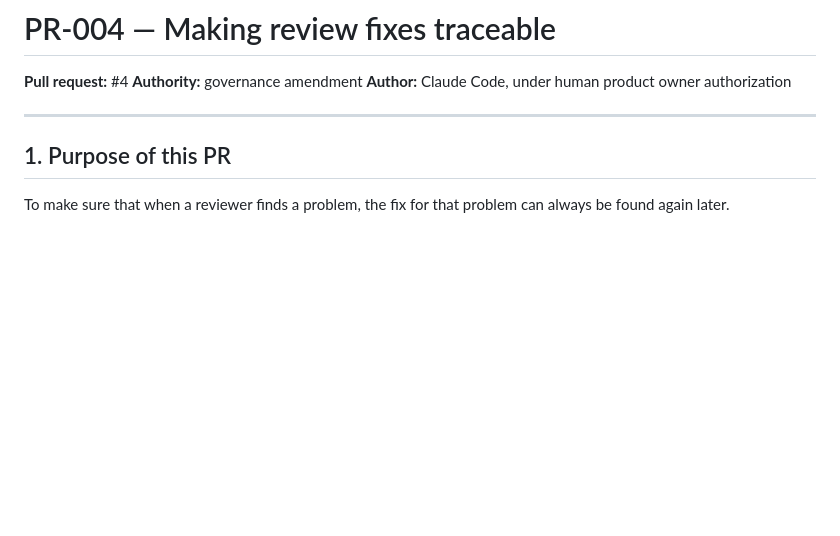
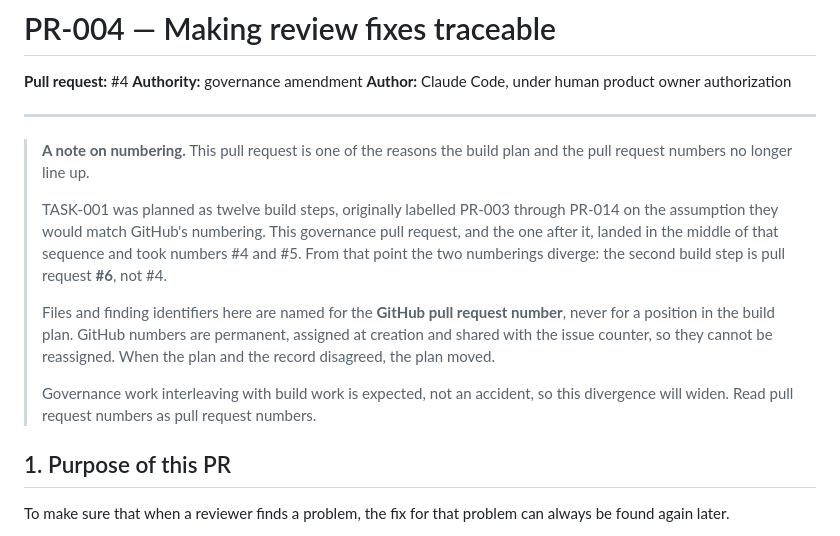
Before and after one commit to therealgulkorinaga/radhanite-ethonline, a Markdown page: docs/pr_explanations/PR-004_GOVERNANCE_EXPLANATION.md, the part around the change. Drawn GitHub-style; blank space fills up the shorter version.

Commit message:
Explain why pull request numbers are not build-step numbers
This pull request is one of the reasons the two numberings diverged. TASK-001
was planned as twelve build steps labelled PR-003 through PR-014, assuming they
would match GitHub's numbering; this governance pull request and the next landed
in between and took #4 and #5, so the second build step is pull request #6.

Governance work interleaving with build work is expected rather than accidental,
so the gap will widen. Recorded here and in the PR-003 explanation so a later
reader does not mistake pull request numbers for build order.

Authority: governance amendment

Co-Authored-By: Claude Opus 5 <noreply@anthropic.com>
Claude-Session: https://claude.ai/code/session_01DU2fyd2PZWy74DaZQkHKAY

```diff
--- a/docs/pr_explanations/PR-004_GOVERNANCE_EXPLANATION.md
+++ b/docs/pr_explanations/PR-004_GOVERNANCE_EXPLANATION.md
@@ -5,6 +5,23 @@
 **Author:** Claude Code, under human product owner authorization
 
 ---
+
+> **A note on numbering.** This pull request is one of the reasons the build plan
+> and the pull request numbers no longer line up.
+>
+> TASK-001 was planned as twelve build steps, originally labelled PR-003 through
+> PR-014 on the assumption they would match GitHub's numbering. This governance
+> pull request, and the one after it, landed in the middle of that sequence and
+> took numbers #4 and #5. From that point the two numberings diverge: the second
+> build step is pull request **#6**, not #4.
+>
+> Files and finding identifiers here are named for the **GitHub pull request
+> number**, never for a position in the build plan. GitHub numbers are permanent,
+> assigned at creation and shared with the issue counter, so they cannot be
+> reassigned. When the plan and the record disagreed, the plan moved.
+>
+> Governance work interleaving with build work is expected, not an accident, so
+> this divergence will widen. Read pull request numbers as pull request numbers.
 
 ## 1. Purpose of this PR
 
```
